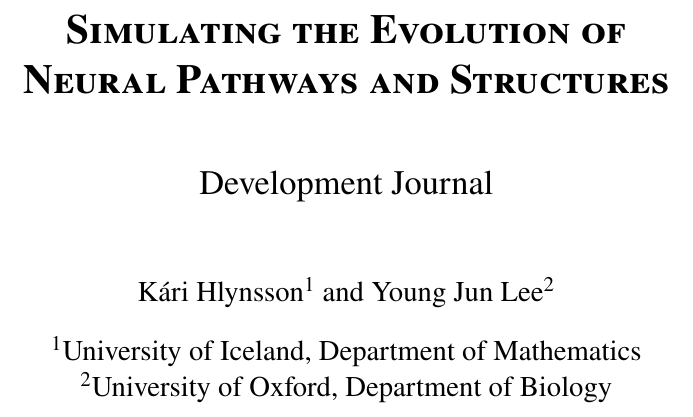
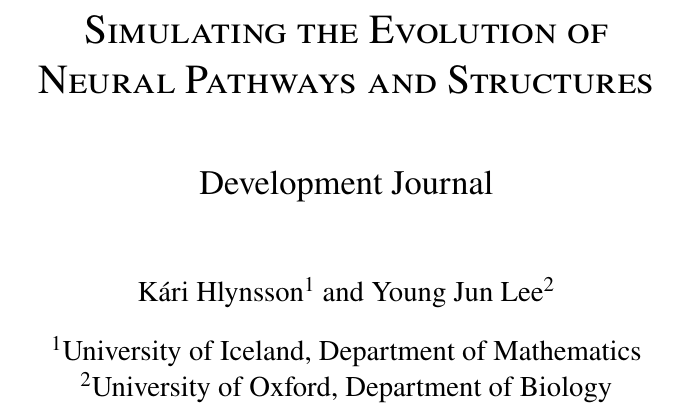
Before and after one commit to lvthnn/SimEVO, a LaTeX document (notes/devjournal/development.tex): part of page 1 of 17, cut so that both start at the same text. Compiled offline with pdfLaTeX.

Commit message:
Fixed sc in title

```diff
--- a/notes/devjournal/development.tex
+++ b/notes/devjournal/development.tex
@@ -44,7 +44,7 @@
 \pgfplotsset{compat=1.17}
 \setlength{\jot}{1em}
 
-\title{\textsc{\bfseries Simulating the Evolution of\\ Neural Pathways and Structures} \\ \vspace*{10mm} \Large Development Journal}
+\title{\textsc{Simulating the Evolution of\\ Neural Pathways and Structures} \\ \vspace*{10mm} \Large Development Journal}
 \author[1]{Kári Hlynsson}
 \author[2]{Young Jun Lee}
 \affil[1]{University of Iceland, Department of Mathematics}
```
Also changed, not shown: notes/devjournal/development.pdf, 3 other files.
